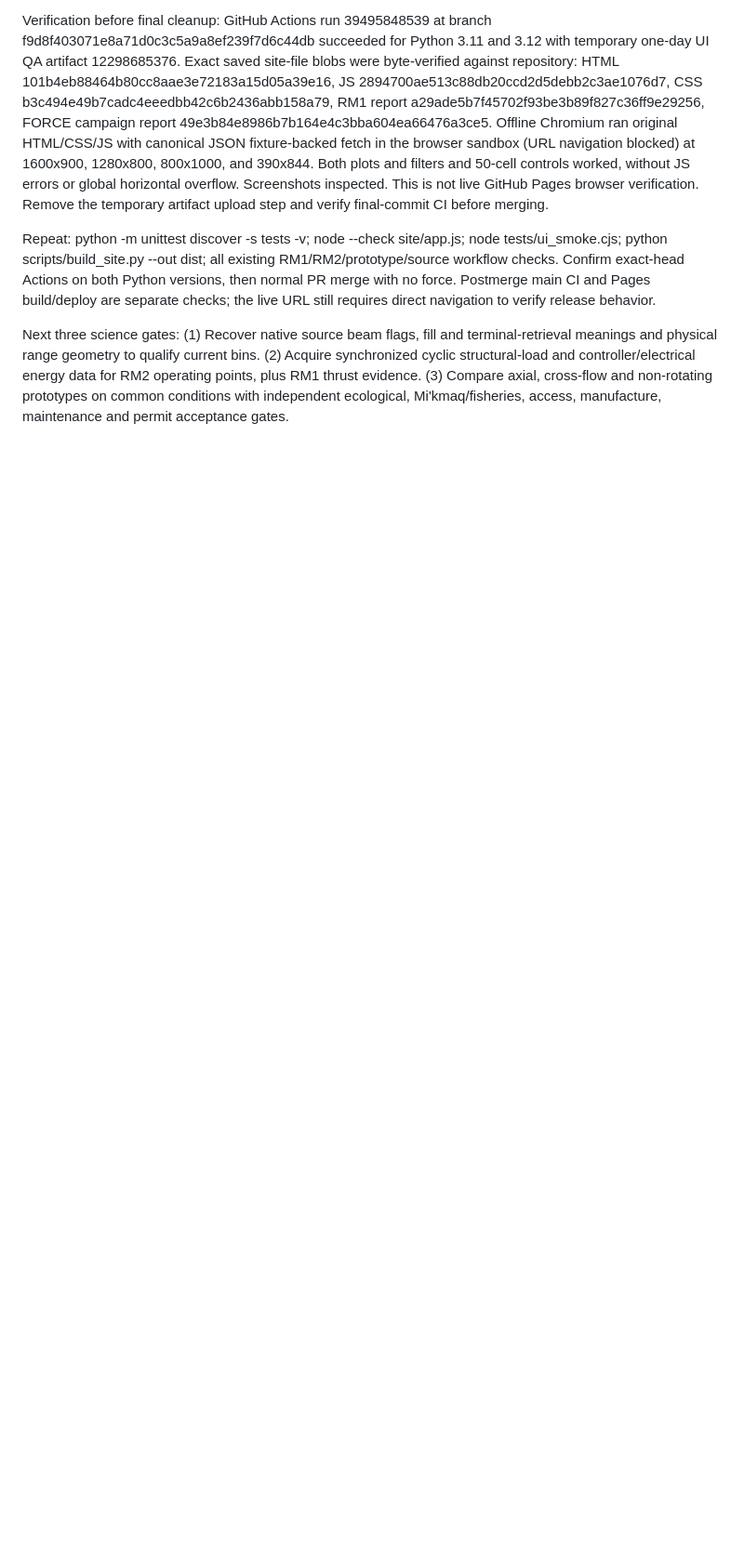
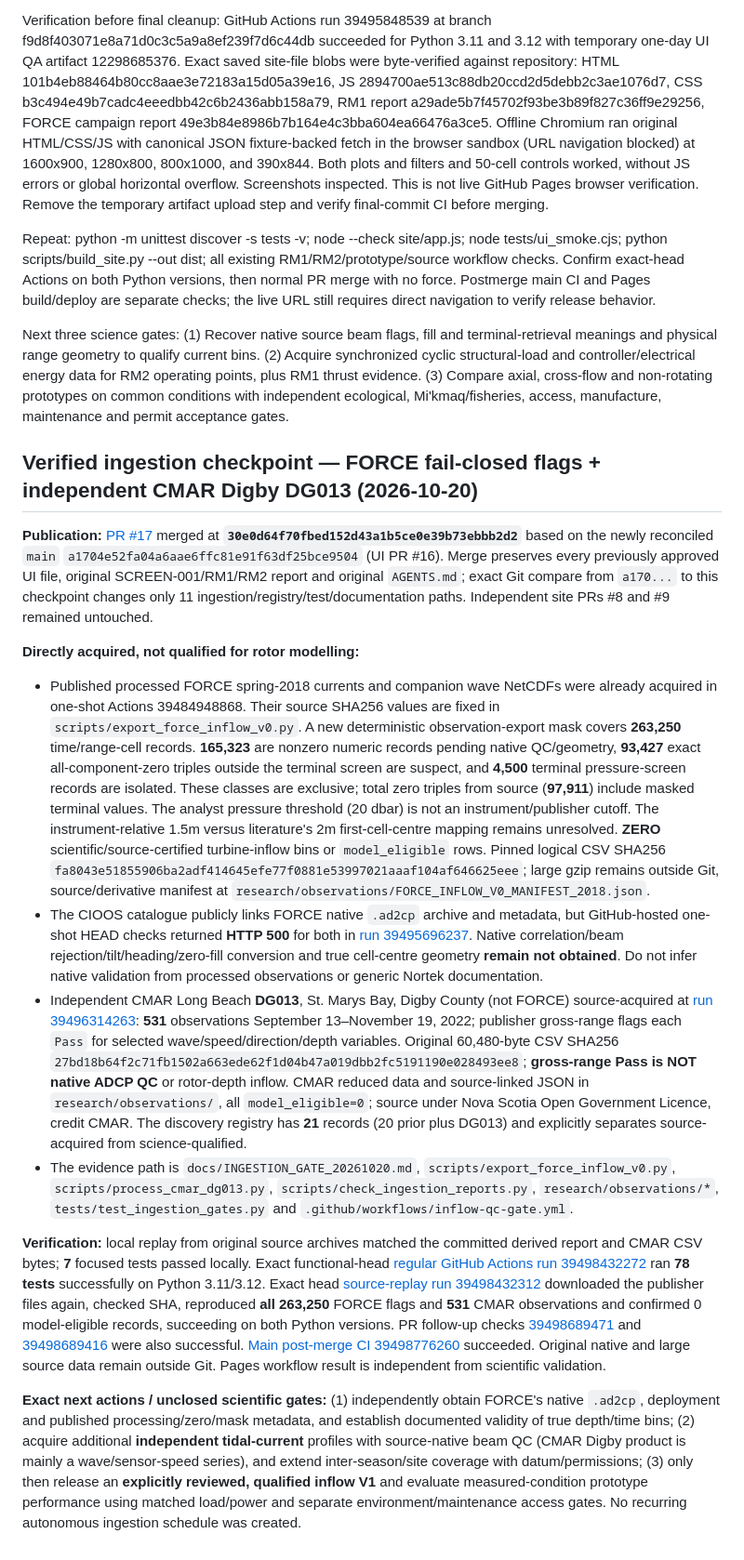
Before and after one commit to JeremyHennessy/TidalTurbine, a Markdown page: docs/CONTINUATION.md, the part around the change. Shown at 93% size. Drawn GitHub-style; blank space fills up the shorter version.

Commit message:
Record verified FORCE and CMAR ingestion checkpoint (#18)

```diff
--- a/docs/CONTINUATION.md
+++ b/docs/CONTINUATION.md
@@ -162,3 +162,19 @@ Verification before final cleanup: GitHub Actions run 39495848539 at branch f9d8
 Repeat: python -m unittest discover -s tests -v; node --check site/app.js; node tests/ui_smoke.cjs; python scripts/build_site.py --out dist; all existing RM1/RM2/prototype/source workflow checks. Confirm exact-head Actions on both Python versions, then normal PR merge with no force. Postmerge main CI and Pages build/deploy are separate checks; the live URL still requires direct navigation to verify release behavior.
 
 Next three science gates: (1) Recover native source beam flags, fill and terminal-retrieval meanings and physical range geometry to qualify current bins. (2) Acquire synchronized cyclic structural-load and controller/electrical energy data for RM2 operating points, plus RM1 thrust evidence. (3) Compare axial, cross-flow and non-rotating prototypes on common conditions with independent ecological, Mi'kmaq/fisheries, access, manufacture, maintenance and permit acceptance gates.
+
+
+## Verified ingestion checkpoint — FORCE fail-closed flags + independent CMAR Digby DG013 (2026-10-20)
+
+**Publication:** [PR #17](https://github.com/JeremyHennessy/TidalTurbine/pull/17) merged at **`30e0d64f70fbed152d43a1b5ce0e39b73ebbb2d2`** based on the newly reconciled `main` `a1704e52fa04a6aae6ffc81e91f63df25bce9504` (UI PR #16). Merge preserves every previously approved UI file, original SCREEN-001/RM1/RM2 report and original `AGENTS.md`; exact Git compare from `a170...` to this checkpoint changes only 11 ingestion/registry/test/documentation paths. Independent site PRs #8 and #9 remained untouched.
+
+**Directly acquired, not qualified for rotor modelling:**
+
+- Published processed FORCE spring-2018 currents and companion wave NetCDFs were already acquired in one-shot Actions 39484948868. Their source SHA256 values are fixed in `scripts/export_force_inflow_v0.py`. A new deterministic observation-export mask covers **263,250** time/range-cell records. **165,323** are nonzero numeric records pending native QC/geometry, **93,427** exact all-component-zero triples outside the terminal screen are suspect, and **4,500** terminal pressure-screen records are isolated. These classes are exclusive; total zero triples from source (**97,911**) include masked terminal values. The analyst pressure threshold (20 dbar) is not an instrument/publisher cutoff. The instrument-relative 1.5m versus literature's 2m first-cell-centre mapping remains unresolved. **ZERO** scientific/source-certified turbine-inflow bins or `model_eligible` rows. Pinned logical CSV SHA256 `fa8043e51855906ba2adf414645efe77f0881e53997021aaaf104af646625eee`; large gzip remains outside Git, source/derivative manifest at `research/observations/FORCE_INFLOW_V0_MANIFEST_2018.json`.
+- The CIOOS catalogue publicly links FORCE native `.ad2cp` archive and metadata, but GitHub-hosted one-shot HEAD checks returned **HTTP 500** for both in [run 39495696237](https://github.com/JeremyHennessy/TidalTurbine/actions/runs/39495696237). Native correlation/beam rejection/tilt/heading/zero-fill conversion and true cell-centre geometry **remain not obtained**. Do not infer native validation from processed observations or generic Nortek documentation.
+- Independent CMAR Long Beach **DG013**, St. Marys Bay, Digby County (not FORCE) source-acquired at [run 39496314263](https://github.com/JeremyHennessy/TidalTurbine/actions/runs/39496314263): **531** observations September 13–November 19, 2022; publisher gross-range flags each `Pass` for selected wave/speed/direction/depth variables. Original 60,480-byte CSV SHA256 `27bd18b64f2c71fb1502a663ede62f1d04b47a019dbb2fc5191190e028493ee8`; **gross-range Pass is NOT native ADCP QC** or rotor-depth inflow. CMAR reduced data and source-linked JSON in `research/observations/`, all `model_eligible=0`; source under Nova Scotia Open Government Licence, credit CMAR. The discovery registry has **21** records (20 prior plus DG013) and explicitly separates source-acquired from science-qualified.
+- The evidence path is `docs/INGESTION_GATE_20261020.md`, `scripts/export_force_inflow_v0.py`, `scripts/process_cmar_dg013.py`, `scripts/check_ingestion_reports.py`, `research/observations/*`, `tests/test_ingestion_gates.py` and `.github/workflows/inflow-qc-gate.yml`.
+
+**Verification:** local replay from original source archives matched the committed derived report and CMAR CSV bytes; **7** focused tests passed locally. Exact functional-head [regular GitHub Actions run 39498432272](https://github.com/JeremyHennessy/TidalTurbine/actions/runs/39498432272) ran **78 tests** successfully on Python 3.11/3.12. Exact head [source-replay run 39498432312](https://github.com/JeremyHennessy/TidalTurbine/actions/runs/39498432312) downloaded the publisher files again, checked SHA, reproduced **all 263,250** FORCE flags and **531** CMAR observations and confirmed 0 model-eligible records, succeeding on both Python versions. PR follow-up checks [39498689471](https://github.com/JeremyHennessy/TidalTurbine/actions/runs/39498689471) and [39498689416](https://github.com/JeremyHennessy/TidalTurbine/actions/runs/39498689416) were also successful. [Main post-merge CI 39498776260](https://github.com/JeremyHennessy/TidalTurbine/actions/runs/39498776260) succeeded. Original native and large source data remain outside Git. Pages workflow result is independent from scientific validation.
+
+**Exact next actions / unclosed scientific gates:** (1) independently obtain FORCE's native `.ad2cp`, deployment and published processing/zero/mask metadata, and establish documented validity of true depth/time bins; (2) acquire additional **independent tidal-current** profiles with source-native beam QC (CMAR Digby product is mainly a wave/sensor-speed series), and extend inter-season/site coverage with datum/permissions; (3) only then release an **explicitly reviewed, qualified inflow V1** and evaluate measured-condition prototype performance using matched load/power and separate environment/maintenance access gates. No recurring autonomous ingestion schedule was created.
```
